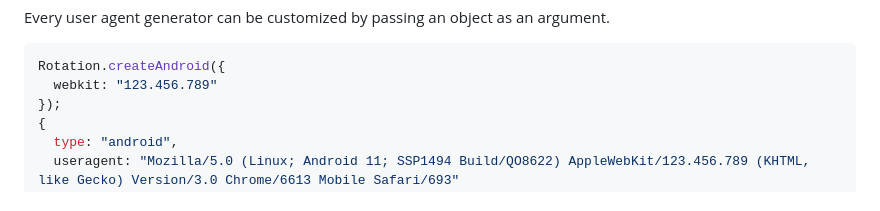
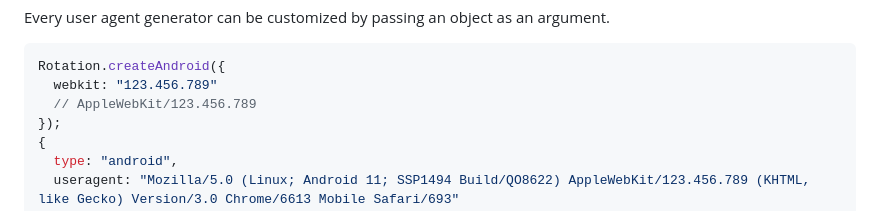
Before and after one commit to creuserr/rotation, a Markdown page: README.md, the part around the change. GitHub-like rendering.

````diff
--- a/README.md
+++ b/README.md
@@ -79,6 +79,7 @@ Every user agent generator can be customized by passing an object as an argument
 ```javascript
 Rotation.createAndroid({
   webkit: "123.456.789"
+  // AppleWebKit/123.456.789
 });
 {
   type: "android",
````
